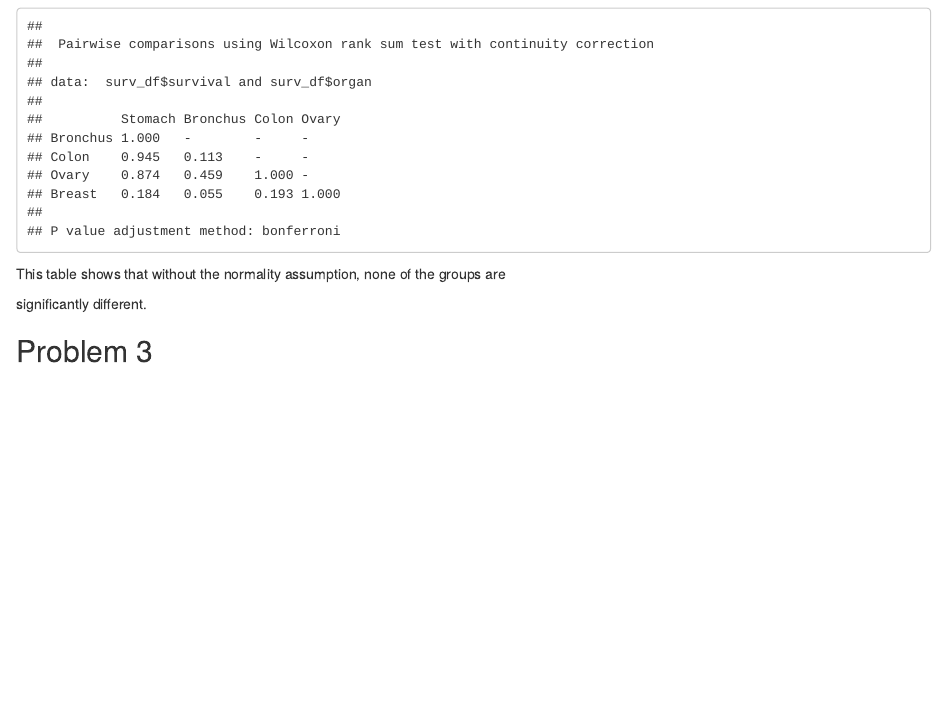
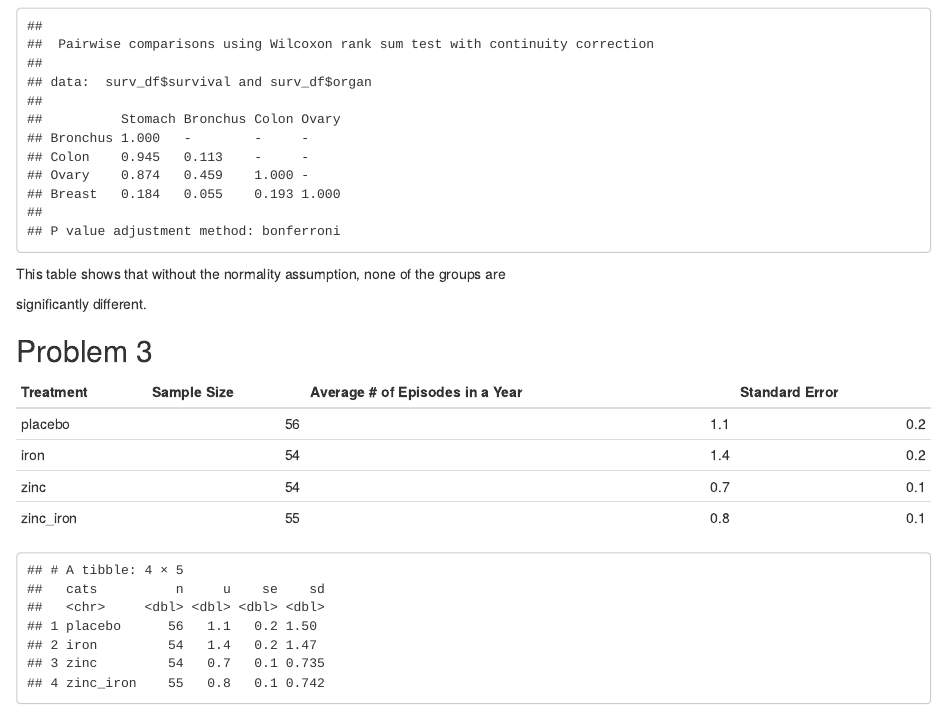
Before and after one commit to jaredgarfinkel/p8130_hw3_jsg2145, an R Markdown document (p8130_hw3_jsg2145.Rmd): the page in a window 1100 px wide, from 3530 px down. Rendered offline with R 4.5, knitr and Pandoc, with nearby package versions; some code elsewhere in the file could not run offline; column names are cleaned by a stand-in for the janitor package.

Commit message:
introduce a tibble in problem 3

````diff
--- a/p8130_hw3_jsg2145.Rmd
+++ b/p8130_hw3_jsg2145.Rmd
@@ -163,3 +163,29 @@ This table shows that without the normality assumption, none of the groups are
 significantly different.
 
 ## Problem 3
+
+```{r}
+cats <- c("placebo", "iron", "zinc", "zinc_iron")
+n <- c(56, 54, 54, 55)
+u <- c(1.1, 1.4, .7, .8)
+se <- c(0.2, 0.2, 0.1, 0.1)
+epi_df <- tibble(
+  cats, n, u, se
+)
+```
+
+```{r}
+epi_df %>%
+  rename(Treatment = cats,
+         "Sample Size" = n,
+         "Average # of Episodes in a Year" = u,
+         "Standard Error" = se) %>%
+  knitr::kable()
+```
+
+```{r}
+epi_df %>%
+  mutate(
+    sd = se*sqrt(n)
+  )
+```
````
